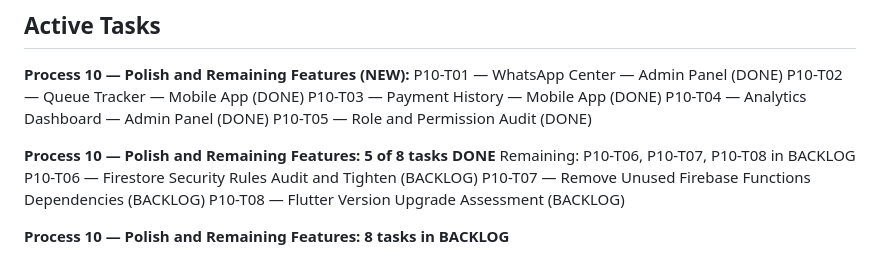
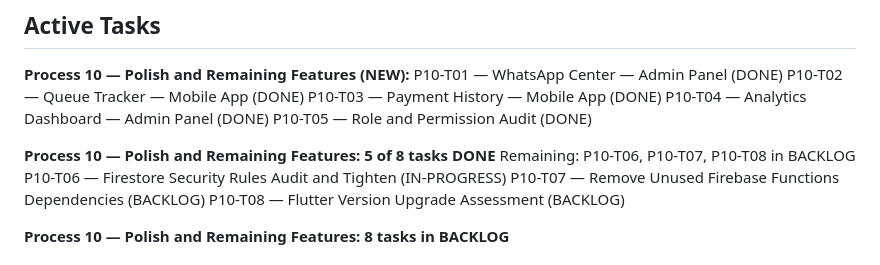
Before and after one commit to zarinjas/heclinicappv2, a Markdown page: memory/project-manager/context.md, the part around the change. GitHub-like rendering.

Commit message:
ai: P10-T06 — ASSIGN to IN-PROGRESS

```diff
--- a/memory/project-manager/context.md
+++ b/memory/project-manager/context.md
@@ -15,7 +15,7 @@ P10-T05 — Role and Permission Audit (DONE)
 
 **Process 10 — Polish and Remaining Features: 5 of 8 tasks DONE**
 Remaining: P10-T06, P10-T07, P10-T08 in BACKLOG
-P10-T06 — Firestore Security Rules Audit and Tighten (BACKLOG)
+P10-T06 — Firestore Security Rules Audit and Tighten (IN-PROGRESS)
 P10-T07 — Remove Unused Firebase Functions Dependencies (BACKLOG)
 P10-T08 — Flutter Version Upgrade Assessment (BACKLOG)
 
```
Also changed, not shown: memory/project-manager/task-index.md (+1 -1 lines), tasks/in-progress/P10-T06-firestore-security-rules.md (renamed from tasks/backlog/P10-T06-firestore-security-rules.md, +1 -1 lines).
